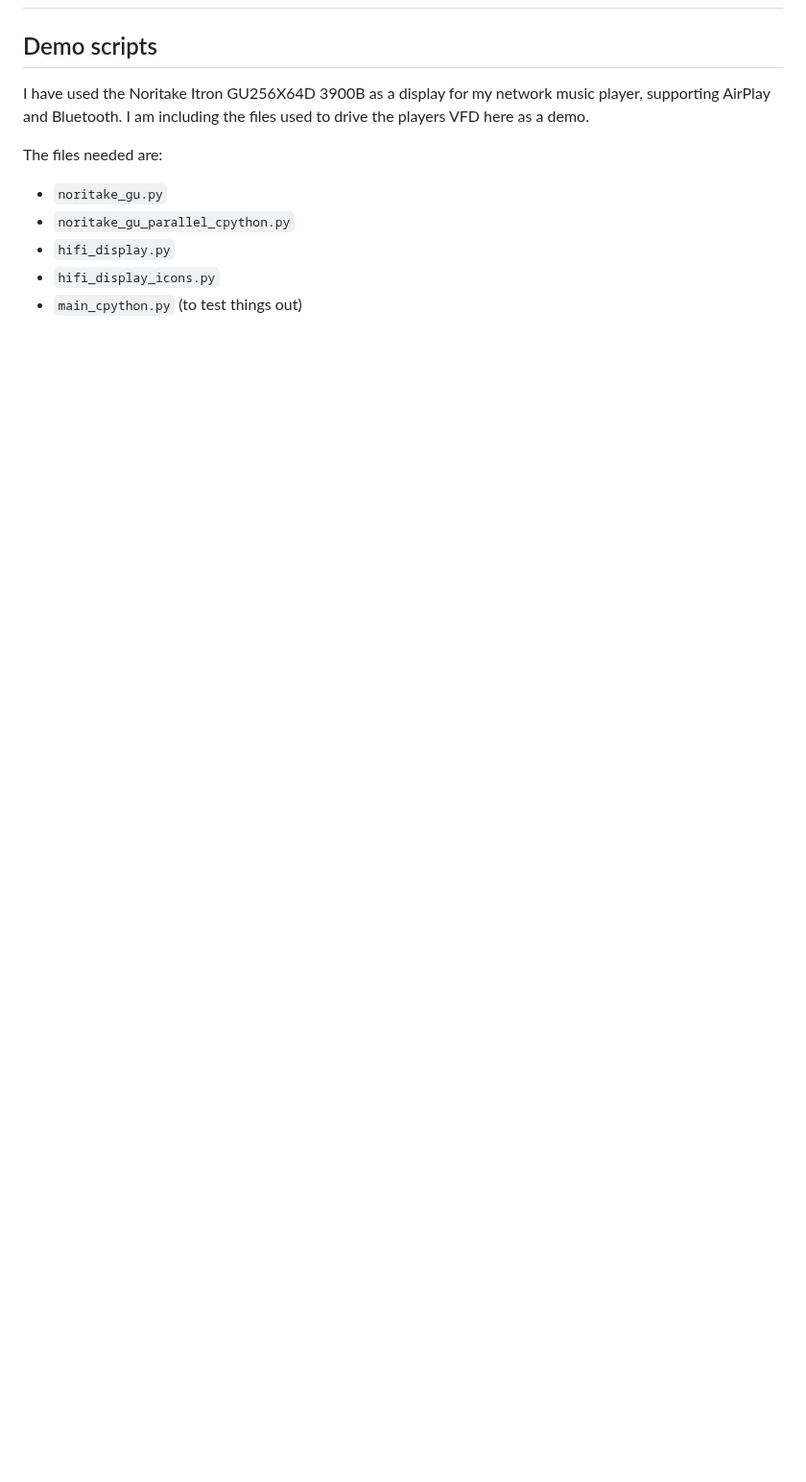
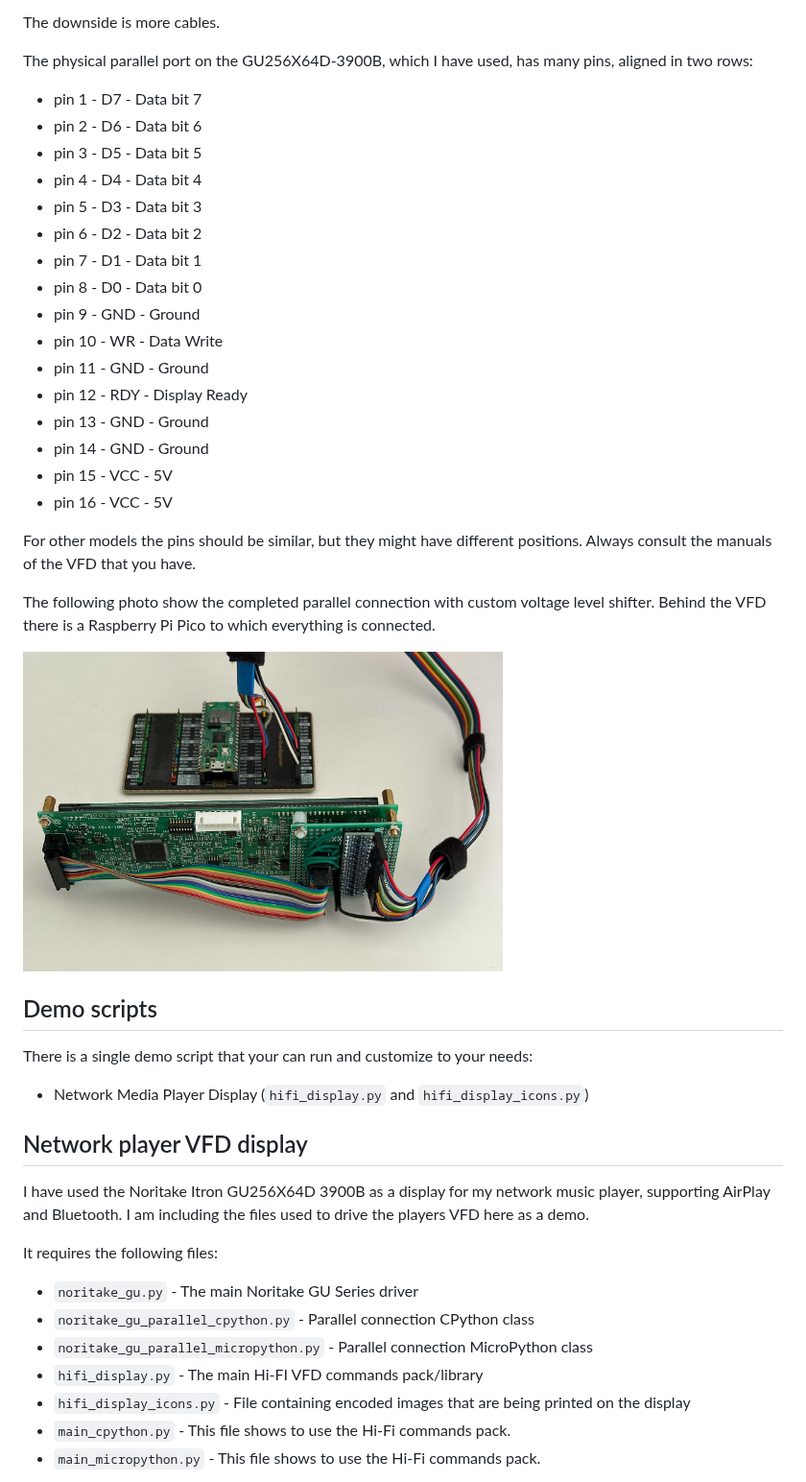
Before and after one commit to paweltraczynski/noritake-itron, a Markdown page: GU_Series/README.md, the part around one of its changes. Shown at 96% size. GitHub-like rendering; pictures changed too: GU_Series/images/parallel_connected.jpg (added); blank space fills up the shorter version.

Commit message:
Finished GU series readme

```diff
--- a/GU_Series/README.md
+++ b/GU_Series/README.md
@@ -93,16 +114,54 @@ any.
 
+The downside is more cables.
+
+The physical parallel port on the GU256X64D-3900B, which I have used,
+has many pins, aligned in two rows:
+
+- pin 1 - D7 - Data bit 7
+- pin 2 - D6 - Data bit 6
+- pin 3 - D5 - Data bit 5
+- pin 4 - D4 - Data bit 4
+- pin 5 - D3 - Data bit 3
+- pin 6 - D2 - Data bit 2
+- pin 7 - D1 - Data bit 1
+- pin 8 - D0 - Data bit 0
+- pin 9 - GND - Ground
+- pin 10 - WR - Data Write
+- pin 11 - GND - Ground
+- pin 12 - RDY - Display Ready
+- pin 13 - GND - Ground
+- pin 14 - GND - Ground
+- pin 15 - VCC - 5V
+- pin 16 - VCC - 5V
+
+For other models the pins should be similar, but they might have different
+positions. Always consult the manuals of the VFD that you have.
+
+The following photo show the completed parallel connection with custom voltage
+level shifter. Behind the VFD there is a Raspberry Pi Pico to which everything
+is connected.
+
+<img src="images/parallel_connected.jpg" alt="Parallel connection" width="500">
 
 ## Demo scripts
+
+There is a single demo script that your can run and customize to your needs:
+- Network Media Player Display (`hifi_display.py` and `hifi_display_icons.py`)
+
+## Network player VFD display
 
 I have used the Noritake Itron GU256X64D 3900B as a display for my network
 music player, supporting AirPlay and Bluetooth. I am including the files
 used to drive the players VFD here as a demo.
 
-The files needed are:
+It requires the following files:
 
-- `noritake_gu.py`
-- `noritake_gu_parallel_cpython.py`
-- `hifi_display.py`
-- `hifi_display_icons.py`
-- `main_cpython.py` (to test things out)
+- `noritake_gu.py` - The main Noritake GU Series driver
+- `noritake_gu_parallel_cpython.py` - Parallel connection CPython class
+- `noritake_gu_parallel_micropython.py` - Parallel connection MicroPython class
+- `hifi_display.py` - The main Hi-FI VFD commands pack/library
+- `hifi_display_icons.py` - File containing encoded images that are being
+  printed on the display
+- `main_cpython.py` - This file shows to use the Hi-Fi commands pack.
+- `main_micropython.py` - This file shows to use the Hi-Fi commands pack.
 
```
Also changed, not shown: other parts of GU_Series/README.md (+41 -6 lines), README.md (+6 -3 lines), GU_Series/images/demo_hifi.jpg (added), GU_Series/images/example_supported_display.jpg (renamed from GU_Series/images/example_supported_displays.jpg), GU_Series/images/level_shifter.jpg (renamed from GU_Series/images/level-shifter.jpg), GU_Series/images/ribbon_cable.jpg (renamed from GU_Series/images/ribbon-cable.jpg), 2 other files.
